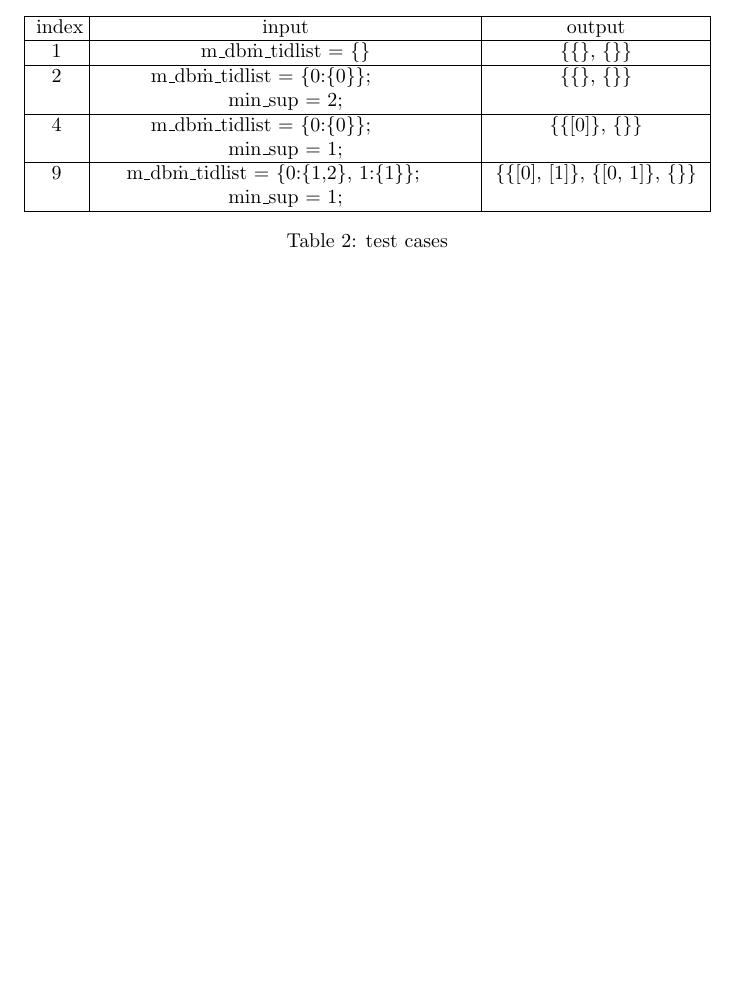
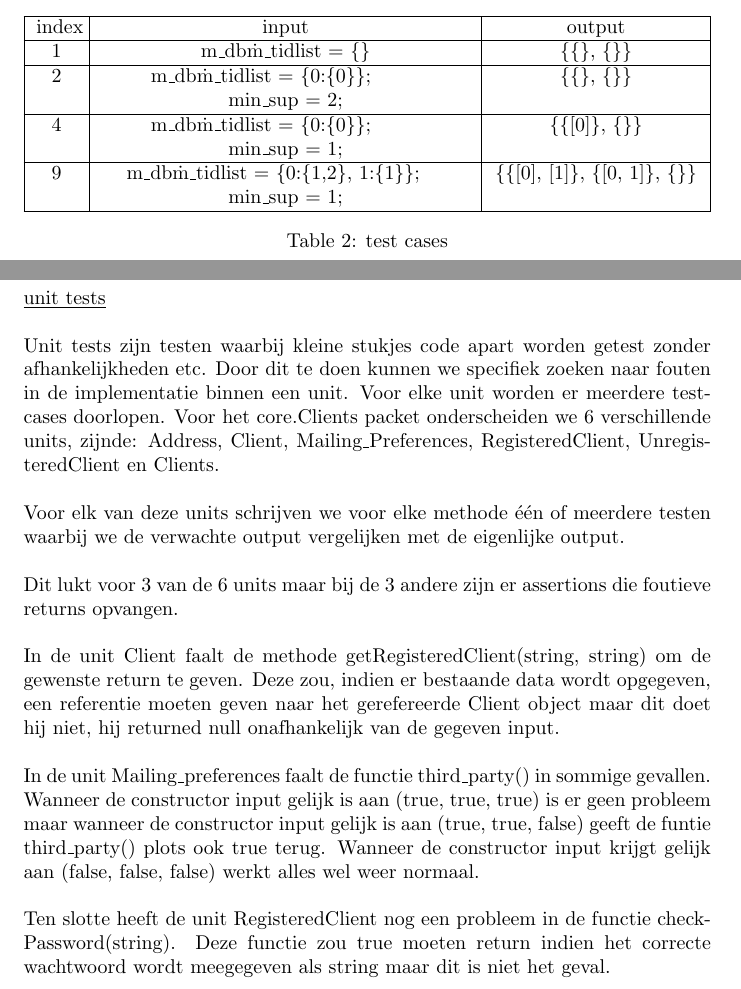
Before and after one commit to EvelienDaems/SoftwareEngeneering, a LaTeX problem sheet (assignment5.tex): part of page 3 of 5 before the commit and two parts of pages 3 and 4 of 7 after it, the two joined at a grey line, cut so that both start at the same text, the shorter picture padded with empty space. Compiled offline with pdfLaTeX.

Commit message:
added part 2

```diff
--- a/assignment5.tex
+++ b/assignment5.tex
@@ -98,4 +102,21 @@ Bij nadere observatie van deze paden zien we dat het merendeel hiervan niet bere
 \newpage
 \maketitle
 \noindent
-\underline{appendix A}\newline
+\textbf{JUnit testing}\newline
+\newline
+
+\maketitle
+\noindent
+\underline{unit tests}\newline
+\newline
+Unit tests zijn testen waarbij kleine stukjes code apart worden getest zonder afhankelijkheden etc. Door dit te doen kunnen we specifiek zoeken naar fouten in de implementatie binnen een unit. Voor elke unit worden er meerdere testcases doorlopen. Voor het core.Clients packet onderscheiden we 6 verschillende units, zijnde: Address, Client, Mailing\_Preferences, RegisteredClient, UnregisteredClient en Clients. \newline
+\newline
+Voor elk van deze units schrijven we voor elke methode één of meerdere testen waarbij we de verwachte output vergelijken met de eigenlijke output.\newline
+\newline
+Dit lukt voor 3 van de 6 units maar bij de 3 andere zijn er assertions die foutieve returns opvangen. \newline
+\newline
+In de unit Client faalt de methode getRegisteredClient(string, string) om de gewenste return te geven. Deze zou, indien er bestaande data wordt opgegeven, een referentie moeten geven naar het gerefereerde Client object maar dit doet hij niet, hij returned null onafhankelijk van de gegeven input.\newline
+\newline
+In de unit Mailing\_preferences faalt de functie third\_party() in sommige gevallen. Wanneer de constructor input gelijk is aan (true, true, true) is er geen probleem maar wanneer de constructor input gelijk is aan (true, true, false) geeft de funtie third\_party() plots ook true terug. Wanneer de constructor input krijgt gelijk aan (false, false, false) werkt alles wel weer normaal. \newline
+\newline
+Ten slotte heeft de unit RegisteredClient nog een probleem in de functie checkPassword(string). Deze functie zou true moeten return indien het correcte wachtwoord wordt meegegeven als string maar dit is niet het geval.
```
Also changed, not shown: assignment5.pdf, assignment5.tex (32 more changed lines), 3 other files.
